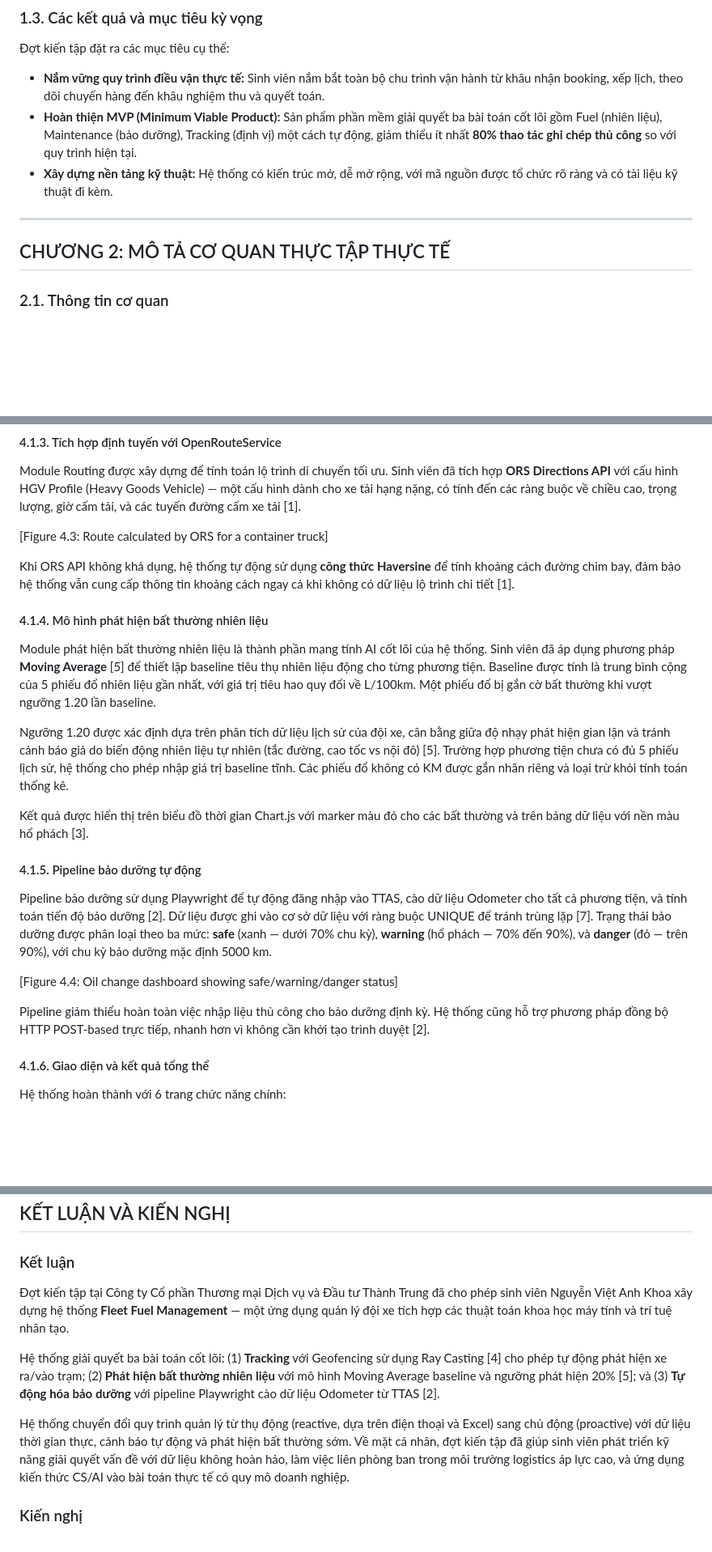
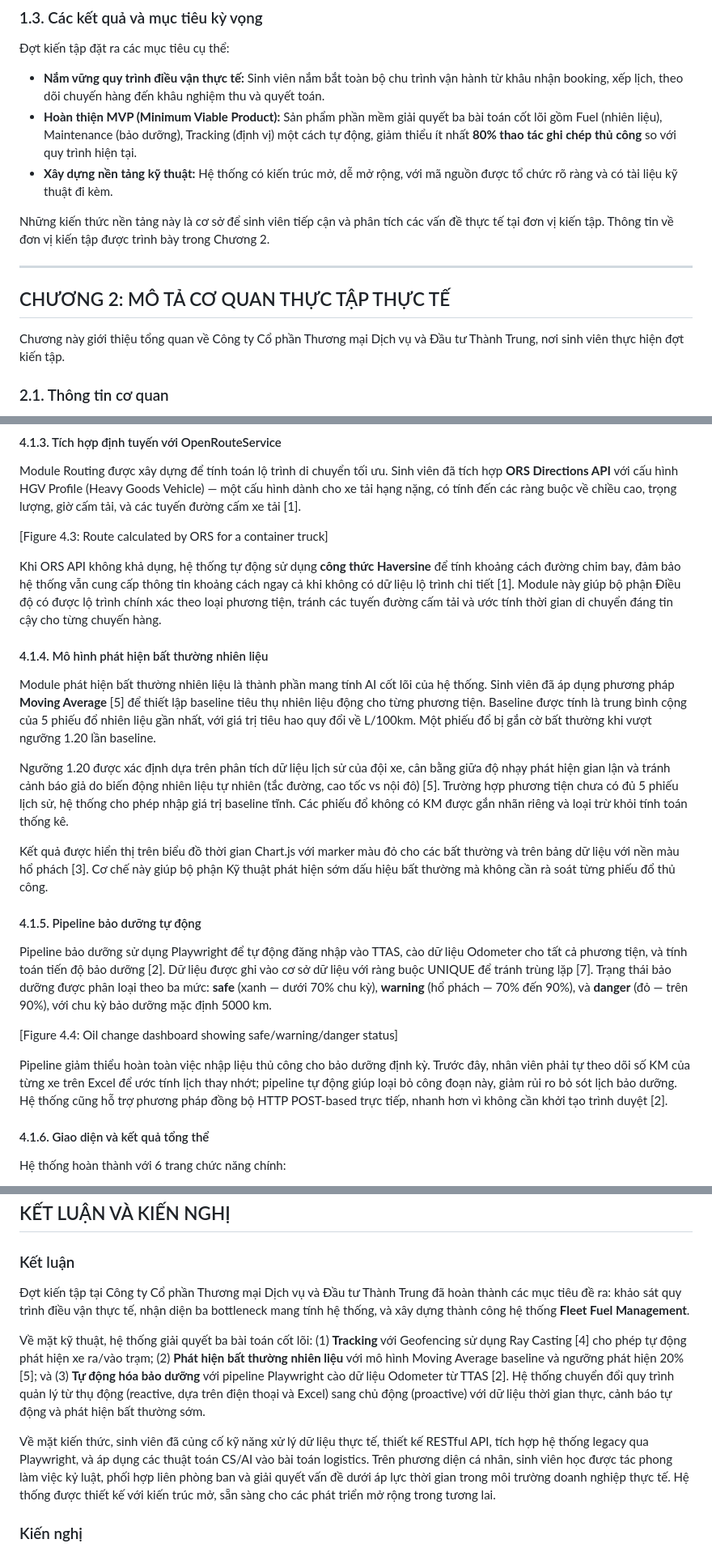
Before and after one commit to KhoaNguyen01004/Solution, a Markdown page: Bao_cao_Kien_tap_Thuc_te_Nguyen_Viet_Anh_Khoa.md, 3 parts joined by grey strips. Shown at 81% size. GitHub-like rendering; blank space fills up the shorter version.

Commit message:
final polish

```diff
--- a/Bao_cao_Kien_tap_Thuc_te_Nguyen_Viet_Anh_Khoa.md
+++ b/Bao_cao_Kien_tap_Thuc_te_Nguyen_Viet_Anh_Khoa.md
@@ -60,9 +62,13 @@ Chủ đề của đợt kiến tập là xây dựng hệ thống **"Fleet Fuel
 - **Hoàn thiện MVP (Minimum Viable Product):** Sản phẩm phần mềm giải quyết ba bài toán cốt lõi gồm Fuel (nhiên liệu), Maintenance (bảo dưỡng), Tracking (định vị) một cách tự động, giảm thiểu ít nhất **80% thao tác ghi chép thủ công** so với quy trình hiện tại.
 - **Xây dựng nền tảng kỹ thuật:** Hệ thống có kiến trúc mở, dễ mở rộng, với mã nguồn được tổ chức rõ ràng và có tài liệu kỹ thuật đi kèm.
 
+Những kiến thức nền tảng này là cơ sở để sinh viên tiếp cận và phân tích các vấn đề thực tế tại đơn vị kiến tập. Thông tin về đơn vị kiến tập được trình bày trong Chương 2.
+
 ---
 
 ## CHƯƠNG 2: MÔ TẢ CƠ QUAN THỰC TẬP THỰC TẾ
+
+Chương này giới thiệu tổng quan về Công ty Cổ phần Thương mại Dịch vụ và Đầu tư Thành Trung, nơi sinh viên thực hiện đợt kiến tập.
 
 ### 2.1. Thông tin cơ quan
 
@@ -166,7 +178,7 @@ Module Routing được xây dựng để tính toán lộ trình di chuyển t
 
 [Figure 4.3: Route calculated by ORS for a container truck]
 
-Khi ORS API không khả dụng, hệ thống tự động sử dụng **công thức Haversine** để tính khoảng cách đường chim bay, đảm bảo hệ thống vẫn cung cấp thông tin khoảng cách ngay cả khi không có dữ liệu lộ trình chi tiết [1].
+Khi ORS API không khả dụng, hệ thống tự động sử dụng **công thức Haversine** để tính khoảng cách đường chim bay, đảm bảo hệ thống vẫn cung cấp thông tin khoảng cách ngay cả khi không có dữ liệu lộ trình chi tiết [1]. Module này giúp bộ phận Điều độ có được lộ trình chính xác theo loại phương tiện, tránh các tuyến đường cấm tải và ước tính thời gian di chuyển đáng tin cậy cho từng chuyến hàng.
 
 #### 4.1.4. Mô hình phát hiện bất thường nhiên liệu
 
@@ -174,7 +186,7 @@ Module phát hiện bất thường nhiên liệu là thành phần mang tính A
 
 Ngưỡng 1.20 được xác định dựa trên phân tích dữ liệu lịch sử của đội xe, cân bằng giữa độ nhạy phát hiện gian lận và tránh cảnh báo giả do biến động nhiên liệu tự nhiên (tắc đường, cao tốc vs nội đô) [5]. Trường hợp phương tiện chưa có đủ 5 phiếu lịch sử, hệ thống cho phép nhập giá trị baseline tĩnh. Các phiếu đổ không có KM được gắn nhãn riêng và loại trừ khỏi tính toán thống kê.
 
-Kết quả được hiển thị trên biểu đồ thời gian Chart.js với marker màu đỏ cho các bất thường và trên bảng dữ liệu với nền màu hổ phách [3].
+Kết quả được hiển thị trên biểu đồ thời gian Chart.js với marker màu đỏ cho các bất thường và trên bảng dữ liệu với nền màu hổ phách [3]. Cơ chế này giúp bộ phận Kỹ thuật phát hiện sớm dấu hiệu bất thường mà không cần rà soát từng phiếu đổ thủ công.
 
 #### 4.1.5. Pipeline bảo dưỡng tự động
 
@@ -182,7 +194,7 @@ Pipeline bảo dưỡng sử dụng Playwright để tự động đăng nhập
 
 [Figure 4.4: Oil change dashboard showing safe/warning/danger status]
 
-Pipeline giảm thiểu hoàn toàn việc nhập liệu thủ công cho bảo dưỡng định kỳ. Hệ thống cũng hỗ trợ phương pháp đồng bộ HTTP POST-based trực tiếp, nhanh hơn vì không cần khởi tạo trình duyệt [2].
+Pipeline giảm thiểu hoàn toàn việc nhập liệu thủ công cho bảo dưỡng định kỳ. Trước đây, nhân viên phải tự theo dõi số KM của từng xe trên Excel để ước tính lịch thay nhớt; pipeline tự động giúp loại bỏ công đoạn này, giảm rủi ro bỏ sót lịch bảo dưỡng. Hệ thống cũng hỗ trợ phương pháp đồng bộ HTTP POST-based trực tiếp, nhanh hơn vì không cần khởi tạo trình duyệt [2].
 
 #### 4.1.6. Giao diện và kết quả tổng thể
 
@@ -251,11 +263,11 @@ Các môn học tại SIU có tính ứng dụng trực tiếp vào bài toán t
 
 ### Kết luận
 
-Đợt kiến tập tại Công ty Cổ phần Thương mại Dịch vụ và Đầu tư Thành Trung đã cho phép sinh viên Nguyễn Việt Anh Khoa xây dựng hệ thống **Fleet Fuel Management** — một ứng dụng quản lý đội xe tích hợp các thuật toán khoa học máy tính và trí tuệ nhân tạo.
+Đợt kiến tập tại Công ty Cổ phần Thương mại Dịch vụ và Đầu tư Thành Trung đã hoàn thành các mục tiêu đề ra: khảo sát quy trình điều vận thực tế, nhận diện ba bottleneck mang tính hệ thống, và xây dựng thành công hệ thống **Fleet Fuel Management**.
 
-Hệ thống giải quyết ba bài toán cốt lõi: (1) **Tracking** với Geofencing sử dụng Ray Casting [4] cho phép tự động phát hiện xe ra/vào trạm; (2) **Phát hiện bất thường nhiên liệu** với mô hình Moving Average baseline và ngưỡng phát hiện 20% [5]; và (3) **Tự động hóa bảo dưỡng** với pipeline Playwright cào dữ liệu Odometer từ TTAS [2].
+Về mặt kỹ thuật, hệ thống giải quyết ba bài toán cốt lõi: (1) **Tracking** với Geofencing sử dụng Ray Casting [4] cho phép tự động phát hiện xe ra/vào trạm; (2) **Phát hiện bất thường nhiên liệu** với mô hình Moving Average baseline và ngưỡng phát hiện 20% [5]; và (3) **Tự động hóa bảo dưỡng** với pipeline Playwright cào dữ liệu Odometer từ TTAS [2]. Hệ thống chuyển đổi quy trình quản lý từ thụ động (reactive, dựa trên điện thoại và Excel) sang chủ động (proactive) với dữ liệu thời gian thực, cảnh báo tự động và phát hiện bất thường sớm.
 
-Hệ thống chuyển đổi quy trình quản lý từ thụ động (reactive, dựa trên điện thoại và Excel) sang chủ động (proactive) với dữ liệu thời gian thực, cảnh báo tự động và phát hiện bất thường sớm. Về mặt cá nhân, đợt kiến tập đã giúp sinh viên phát triển kỹ năng giải quyết vấn đề với dữ liệu không hoàn hảo, làm việc liên phòng ban trong môi trường logistics áp lực cao, và ứng dụng kiến thức CS/AI vào bài toán thực tế có quy mô doanh nghiệp.
+Về mặt kiến thức, sinh viên đã củng cố kỹ năng xử lý dữ liệu thực tế, thiết kế RESTful API, tích hợp hệ thống legacy qua Playwright, và áp dụng các thuật toán CS/AI vào bài toán logistics. Trên phương diện cá nhân, sinh viên học được tác phong làm việc kỷ luật, phối hợp liên phòng ban và giải quyết vấn đề dưới áp lực thời gian trong môi trường doanh nghiệp thực tế. Hệ thống được thiết kế với kiến trúc mở, sẵn sàng cho các phát triển mở rộng trong tương lai.
 
 ### Kiến nghị
 
```
Also changed, not shown: other parts of Bao_cao_Kien_tap_Thuc_te_Nguyen_Viet_Anh_Khoa.md (+10 -2 lines).
